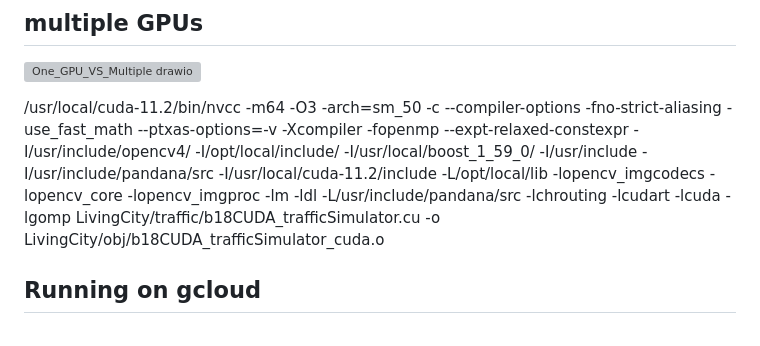
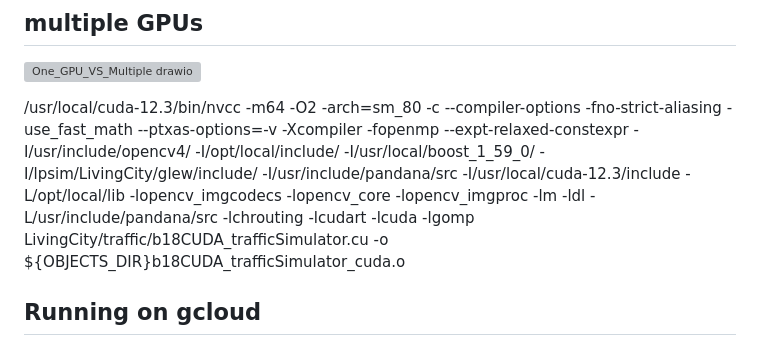
Before and after one commit to Xuan-1998/LPSim, a Markdown page: README.md, the part around the change. Drawn GitHub-style; grey boxes are pictures that could not be loaded.

```diff
--- a/README.md
+++ b/README.md
@@ -277,7 +277,7 @@ docker run -it your-dockerhub-username/lpsim:latest /bin/bash
 ## multiple GPUs
 ![One_GPU_VS_Multiple drawio](https://github.com/Xuan-1998/LPSim/assets/58761221/6b9c36c0-488d-47a5-ab9e-d3bf0609bde4)
 
-/usr/local/cuda-11.2/bin/nvcc -m64 -O3 -arch=sm_50 -c --compiler-options -fno-strict-aliasing -use_fast_math --ptxas-options=-v -Xcompiler -fopenmp --expt-relaxed-constexpr -I/usr/include/opencv4/ -I/opt/local/include/ -I/usr/local/boost_1_59_0/ -I/usr/include -I/usr/include/pandana/src -I/usr/local/cuda-11.2/include  -L/opt/local/lib -lopencv_imgcodecs -lopencv_core -lopencv_imgproc -lm -ldl -L/usr/include/pandana/src -lchrouting -lcudart -lcuda -lgomp LivingCity/traffic/b18CUDA_trafficSimulator.cu -o LivingCity/obj/b18CUDA_trafficSimulator_cuda.o
+/usr/local/cuda-12.3/bin/nvcc -m64 -O2 -arch=sm_80 -c --compiler-options -fno-strict-aliasing -use_fast_math --ptxas-options=-v -Xcompiler -fopenmp --expt-relaxed-constexpr -I/usr/include/opencv4/ -I/opt/local/include/ -I/usr/local/boost_1_59_0/ -I/lpsim/LivingCity/glew/include/ -I/usr/include/pandana/src -I/usr/local/cuda-12.3/include  -L/opt/local/lib -lopencv_imgcodecs -lopencv_core -lopencv_imgproc -lm -ldl -L/usr/include/pandana/src -lchrouting -lcudart -lcuda -lgomp LivingCity/traffic/b18CUDA_trafficSimulator.cu -o ${OBJECTS_DIR}b18CUDA_trafficSimulator_cuda.o
 
 ## Running on gcloud
 curl https://raw.githubusercontent.com/GoogleCloudPlatform/compute-gpu-installation/main/linux/install_gpu_driver.py --output install_gpu_driver.py
```
